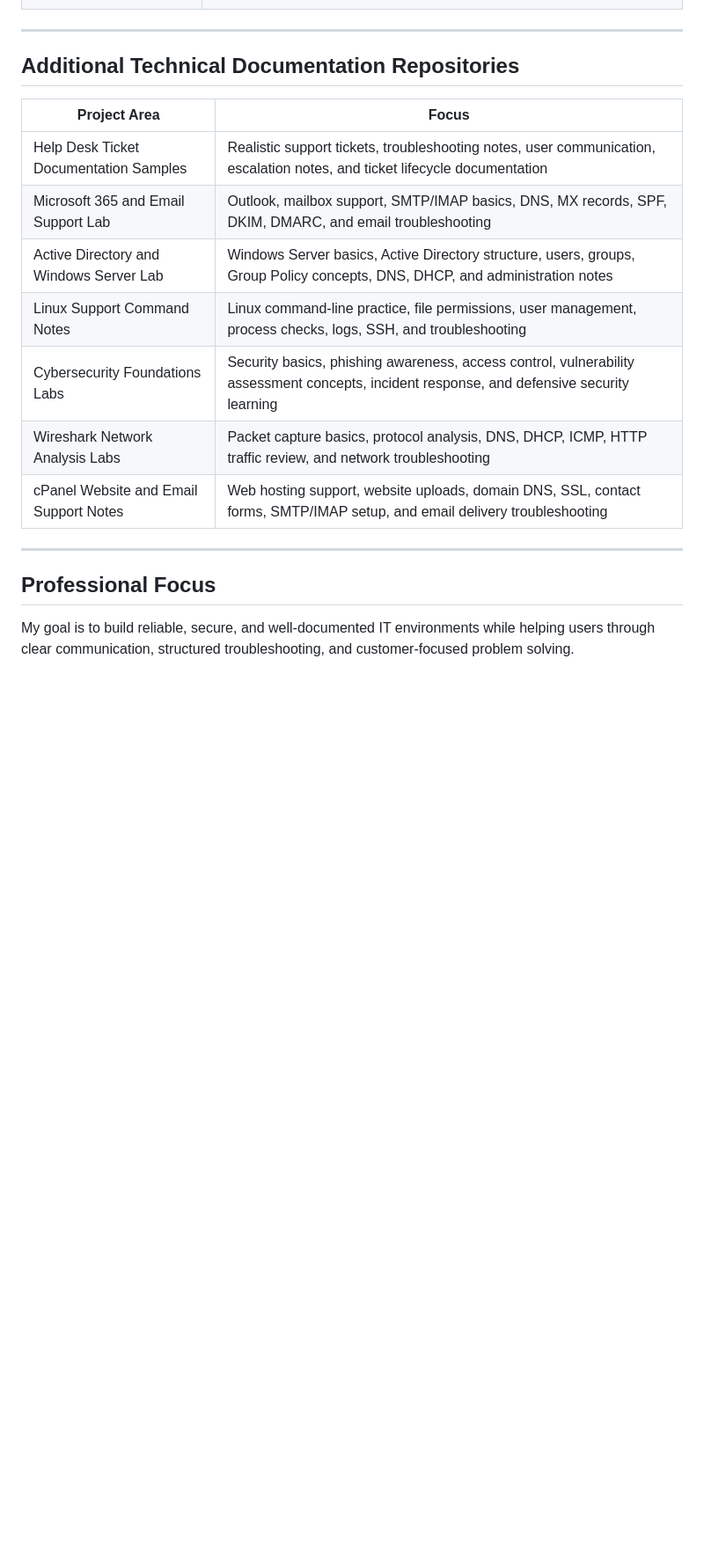
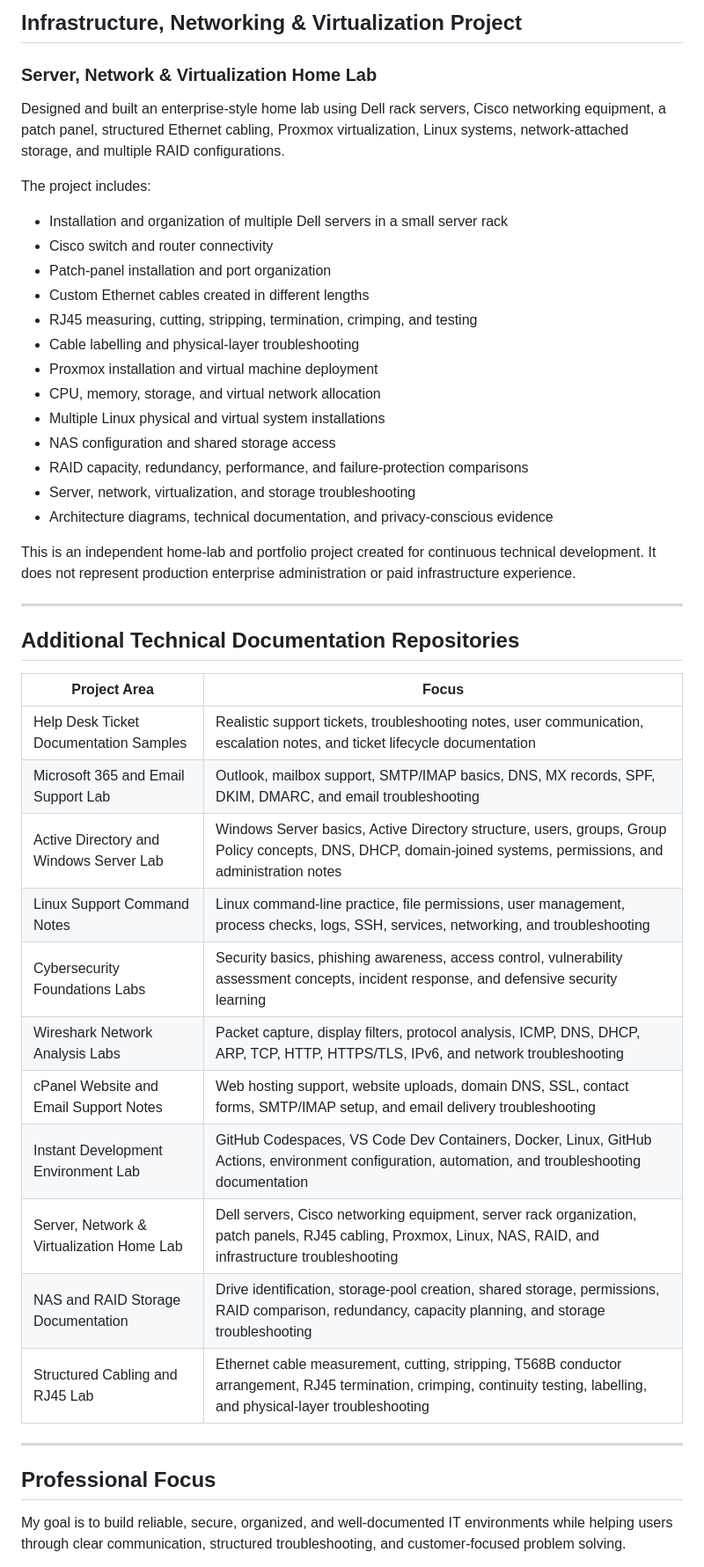
Before and after one commit to tech-76/tech-76, a Markdown page: README.md, the part around one of its changes. Shown at 88% size. Rendered like a GitHub page; blank space fills up the shorter version.

```diff
--- a/README.md
+++ b/README.md
@@ -54,21 +76,48 @@ These projects demonstrate practical IT Support, Help Desk, Desktop Support, Mic
+## Infrastructure, Networking & Virtualization Project
+
+### Server, Network & Virtualization Home Lab
+
+Designed and built an enterprise-style home lab using Dell rack servers, Cisco networking equipment, a patch panel, structured Ethernet cabling, Proxmox virtualization, Linux systems, network-attached storage, and multiple RAID configurations.
+
+The project includes:
+
+* Installation and organization of multiple Dell servers in a small server rack
+* Cisco switch and router connectivity
+* Patch-panel installation and port organization
+* Custom Ethernet cables created in different lengths
+* RJ45 measuring, cutting, stripping, termination, crimping, and testing
+* Cable labelling and physical-layer troubleshooting
+* Proxmox installation and virtual machine deployment
+* CPU, memory, storage, and virtual network allocation
+* Multiple Linux physical and virtual system installations
+* NAS configuration and shared storage access
+* RAID capacity, redundancy, performance, and failure-protection comparisons
+* Server, network, virtualization, and storage troubleshooting
+* Architecture diagrams, technical documentation, and privacy-conscious evidence
+
+This is an independent home-lab and portfolio project created for continuous technical development. It does not represent production enterprise administration or paid infrastructure experience.
 
 ---
 
 ## Additional Technical Documentation Repositories
 
-| Project Area                            | Focus                                                                                                                                      |
-| --------------------------------------- | ------------------------------------------------------------------------------------------------------------------------------------------ |
-| Help Desk Ticket Documentation Samples  | Realistic support tickets, troubleshooting notes, user communication, escalation notes, and ticket lifecycle documentation                 |
-| Microsoft 365 and Email Support Lab     | Outlook, mailbox support, SMTP/IMAP basics, DNS, MX records, SPF, DKIM, DMARC, and email troubleshooting                                   |
-| Active Directory and Windows Server Lab | Windows Server basics, Active Directory structure, users, groups, Group Policy concepts, DNS, DHCP, and administration notes               |
-| Linux Support Command Notes             | Linux command-line practice, file permissions, user management, process checks, logs, SSH, and troubleshooting                             |
-| Cybersecurity Foundations Labs          | Security basics, phishing awareness, access control, vulnerability assessment concepts, incident response, and defensive security learning |
-| Wireshark Network Analysis Labs         | Packet capture basics, protocol analysis, DNS, DHCP, ICMP, HTTP traffic review, and network troubleshooting                                |
-| cPanel Website and Email Support Notes  | Web hosting support, website uploads, domain DNS, SSL, contact forms, SMTP/IMAP setup, and email delivery troubleshooting                  |
+| Project Area | Focus |
+|---|---|
+| Help Desk Ticket Documentation Samples | Realistic support tickets, troubleshooting notes, user communication, escalation notes, and ticket lifecycle documentation |
+| Microsoft 365 and Email Support Lab | Outlook, mailbox support, SMTP/IMAP basics, DNS, MX records, SPF, DKIM, DMARC, and email troubleshooting |
+| Active Directory and Windows Server Lab | Windows Server basics, Active Directory structure, users, groups, Group Policy concepts, DNS, DHCP, domain-joined systems, permissions, and administration notes |
+| Linux Support Command Notes | Linux command-line practice, file permissions, user management, process checks, logs, SSH, services, networking, and troubleshooting |
+| Cybersecurity Foundations Labs | Security basics, phishing awareness, access control, vulnerability assessment concepts, incident response, and defensive security learning |
+| Wireshark Network Analysis Labs | Packet capture, display filters, protocol analysis, ICMP, DNS, DHCP, ARP, TCP, HTTP, HTTPS/TLS, IPv6, and network troubleshooting |
+| cPanel Website and Email Support Notes | Web hosting support, website uploads, domain DNS, SSL, contact forms, SMTP/IMAP setup, and email delivery troubleshooting |
+| Instant Development Environment Lab | GitHub Codespaces, VS Code Dev Containers, Docker, Linux, GitHub Actions, environment configuration, automation, and troubleshooting documentation |
+| Server, Network & Virtualization Home Lab | Dell servers, Cisco networking equipment, server rack organization, patch panels, RJ45 cabling, Proxmox, Linux, NAS, RAID, and infrastructure troubleshooting |
+| NAS and RAID Storage Documentation | Drive identification, storage-pool creation, shared storage, permissions, RAID comparison, redundancy, capacity planning, and storage troubleshooting |
+| Structured Cabling and RJ45 Lab | Ethernet cable measurement, cutting, stripping, T568B conductor arrangement, RJ45 termination, crimping, continuity testing, labelling, and physical-layer troubleshooting |
 
 ---
 
 ## Professional Focus
 
-My goal is to build reliable, secure, and well-documented IT environments while helping users through clear communication, structured troubleshooting, and customer-focused problem solving.
+My goal is to build reliable, secure, organized, and well-documented IT environments while helping users through clear communication, structured troubleshooting, and customer-focused problem solving.
 
```
Also changed, not shown: other parts of README.md (+98 -16 lines).
